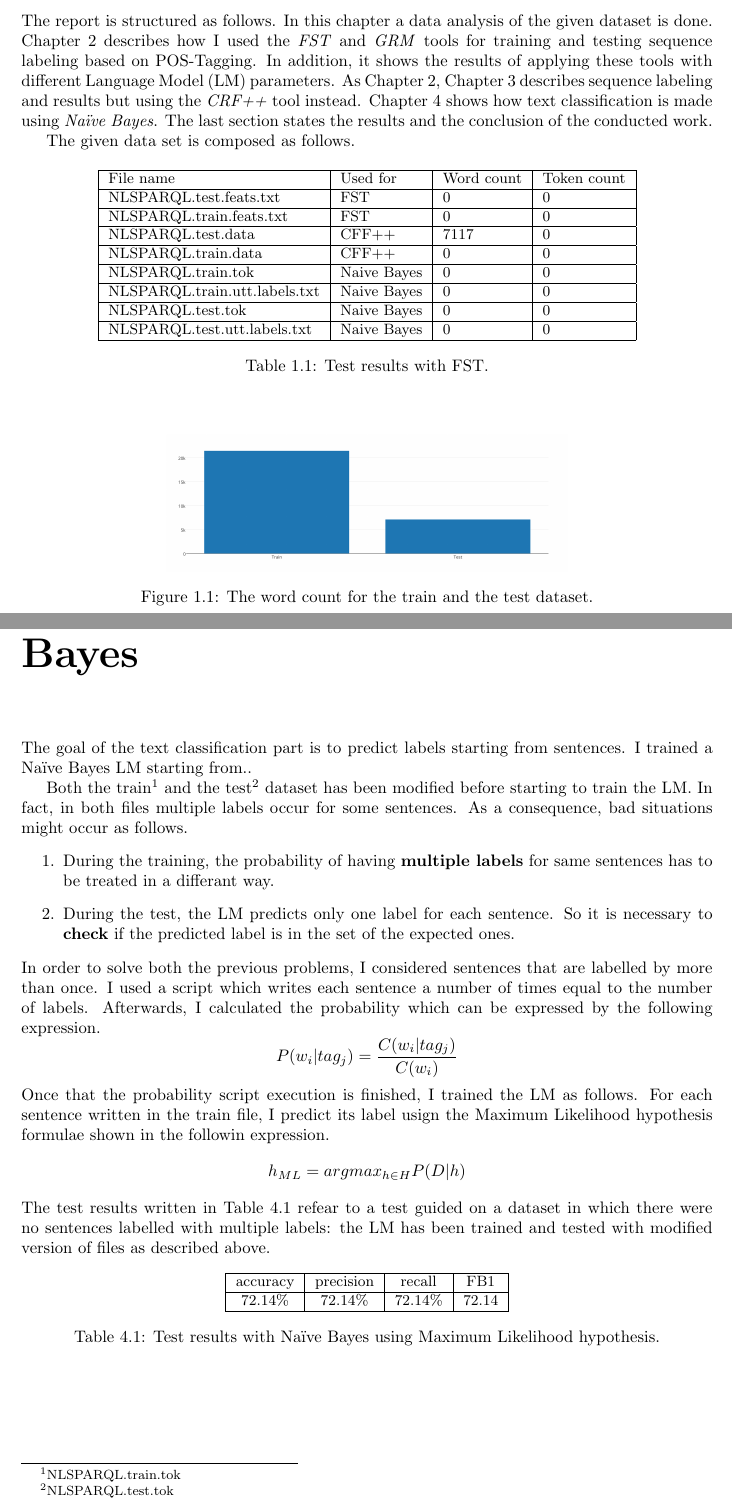
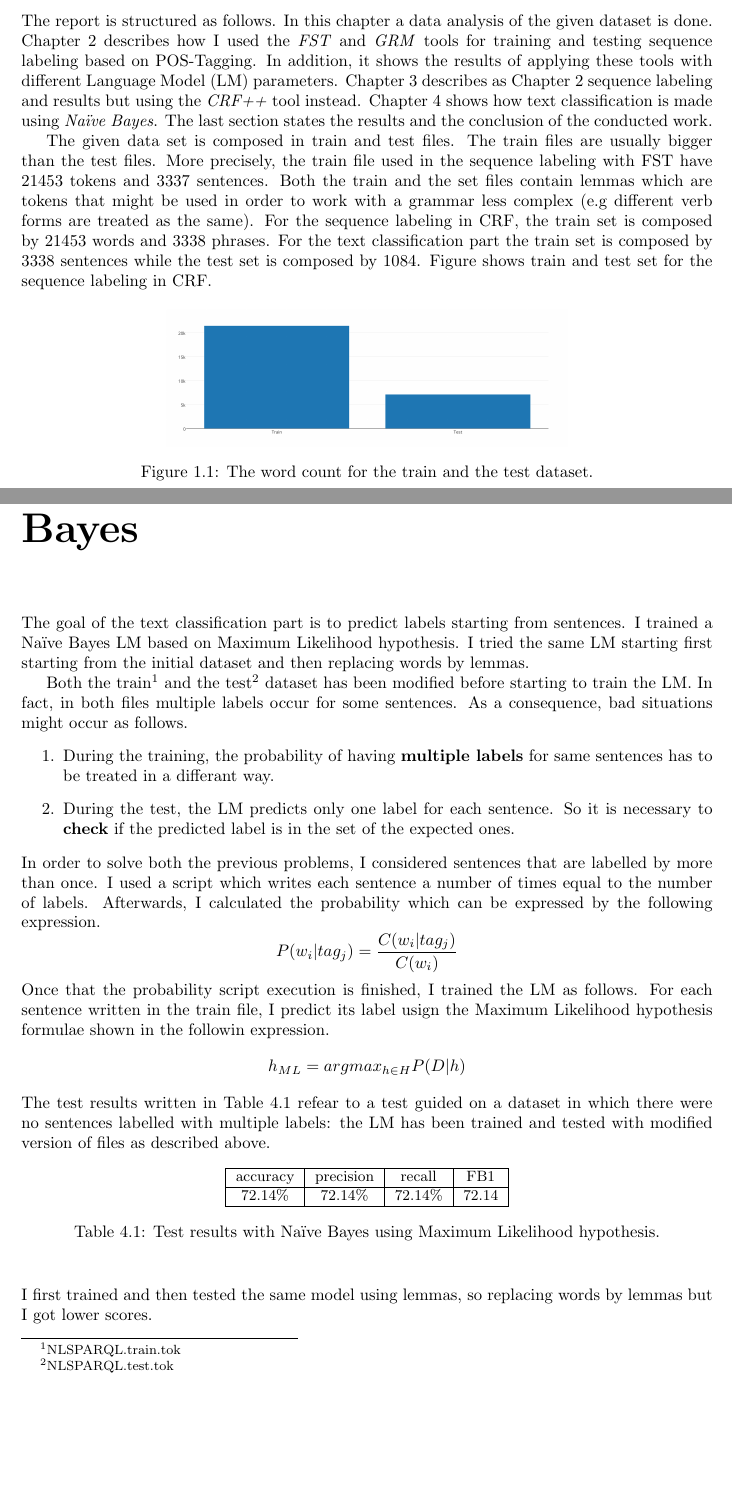
Before and after one commit to robzenn92/LUS, a LaTeX thesis (report/main.tex): two parts of pages 2 and 7 of 8, joined at a grey line, cut so that both start at the same text, the shorter picture padded with empty space. Compiled offline with pdfLaTeX.

Commit message:
report updated

```diff
--- a/report/main.tex
+++ b/report/main.tex
@@ -19,49 +19,15 @@
 
 \begin{document}
 
-% GOOD Report that includes:
-% Data Analysis
-% Evaluation
-% Comparison of different:
-% Feature Sets
-% Tool Configurations
-
 \input{title_page}
-
-% \tableofcontents
 
 \newgeometry{top=32mm,bottom=32mm,left=32mm,right=32mm}
 
 \chapter{Introduction and Data Analysis}
 
-The report is structured as follows. In this chapter a data analysis of the given dataset is done. Chapter 2 describes how I used the \textit{FST} and \textit{GRM} tools for training and testing sequence labeling based on POS-Tagging. In addition, it shows the results of applying these tools with different Language Model (LM) parameters. As Chapter 2, Chapter 3 describes sequence labeling and results but using the \textit{CRF++} tool instead. Chapter 4 shows how text classification is made using \textit{Na\"{\i}ve Bayes}. The last section states the results and the conclusion of the conducted work.
+The report is structured as follows. In this chapter a data analysis of the given dataset is done. Chapter 2 describes how I used the \textit{FST} and \textit{GRM} tools for training and testing sequence labeling based on POS-Tagging. In addition, it shows the results of applying these tools with different Language Model (LM) parameters. Chapter 3 describes as Chapter 2 sequence labeling and results but using the \textit{CRF++} tool instead. Chapter 4 shows how text classification is made using \textit{Na\"{\i}ve Bayes}. The last section states the results and the conclusion of the conducted work.
 
-The given data set is composed as follows.
-
-\begin{table}[h!]
-\small
-	\begin{center}
-	\begin{tabular}{|l|l|l|l|}
-		\hline
-		File name & Used for & Word count & Token count \\ \hline
-
-		NLSPARQL.test.feats.txt	& FST & 0 & 0 \\ \hline
-		NLSPARQL.train.feats.txt & FST & 0 & 0 \\ \hline
-
-		NLSPARQL.test.data	& CFF++ & 7117 & 0 \\ \hline
-		NLSPARQL.train.data	& CFF++ & 0 & 0 \\ \hline
-
-		NLSPARQL.train.tok	& Naive Bayes & 0 & 0 \\ \hline
-		NLSPARQL.train.utt.labels.txt & Naive Bayes & 0 & 0 \\ \hline
-		NLSPARQL.test.tok	& Naive Bayes & 0 & 0 \\ \hline
-		NLSPARQL.test.utt.labels.txt & Naive Bayes & 0 & 0 \\ \hline
-
-	\end{tabular}
-	\caption{Test results with FST.}
-	\label{table:fst_results}
-	\end{center}
-\end{table}
-
+The given data set is composed in train and test files. The train files are usually bigger than the test files. More precisely, the train file used in the sequence labeling with FST have 21453 tokens and 3337 sentences. Both the train and the set files contain lemmas which are tokens that might be used in order to work with a grammar less complex (e.g different verb forms are treated as the same). For the sequence labeling in CRF, the train set is composed by 21453 words and 3338 phrases. For the text classification part the train set is composed by 3338 sentences while the test set is composed by 1084. Figure \label{fig:crf_dataset} shows train and test set for the sequence labeling in CRF.
 
 \begin{figure}[h!]
   \centering
@@ -237,7 +209,6 @@ As can be seen in Figure \ref{fig:crf_exp_num_features}, there is an exponential
 \chapter{Text classification with Na\"{\i}ve Bayes}
 
-The goal of the text classification part is to predict labels starting from sentences. I trained a Na\"{\i}ve Bayes LM starting from..
-
+The goal of the text classification part is to predict labels starting from sentences. I trained a Na\"{\i}ve Bayes LM  based on Maximum Likelihood hypothesis. I tried the same LM starting first starting from the initial dataset and then replacing words by lemmas.
 
 Both the train\footnote{NLSPARQL.train.tok} and the test\footnote{NLSPARQL.test.tok} dataset has been modified before starting to train the LM. In fact, in both files multiple labels occur for some sentences. As a consequence, bad situations might occur as follows.
 \begin{enumerate}
@@ -269,3 +240,5 @@ The test results written in Table \ref{table:bayes_results_max_like} refear to a
 	\end{center}
 \end{table}
 
+\noindent
+I first trained and then tested the same model using lemmas, so replacing words by lemmas but I got lower scores.
```
Also changed, not shown: report/main.pdf, report/main.tex (15 more changed lines), 2 other files.
